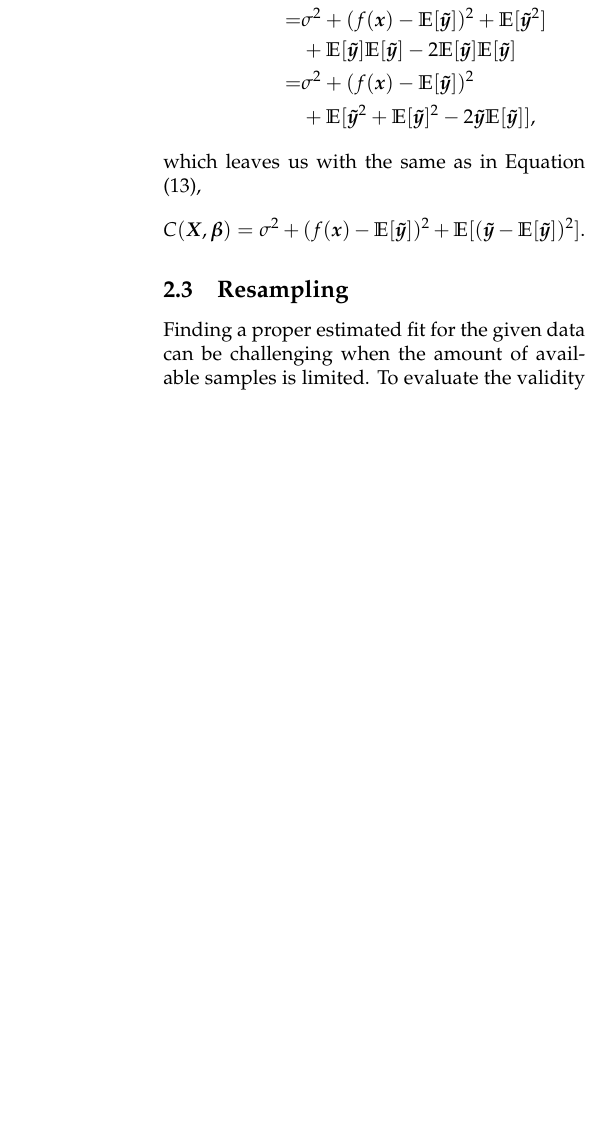
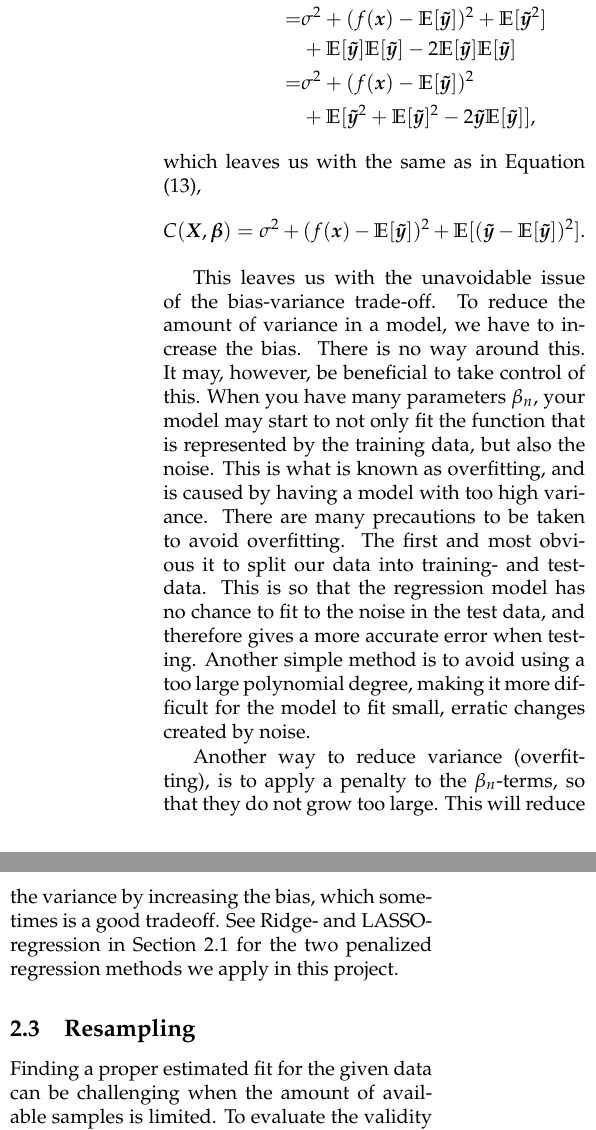
Before and after one commit to bernharl/FYS-STK4155-project1, a LaTeX paper (doc/report_1.tex): part of one column of page 3 of 11 before the commit and two parts of the columns of page 3 of 11 after it, the two joined at a grey line, cut so that both start at the same text, the shorter picture padded with empty space. Compiled offline with pdfLaTeX.

Commit message:
Wrote more in bias-variance tradeoff, referring directly to ridge and lasso

```diff
--- a/doc/report_1.tex
+++ b/doc/report_1.tex
@@ -158,9 +159,10 @@ which leaves us with the same as in Equation (\ref{eq:biasvariance}),
 C(\bm{X},\bm{\beta} ) =  \sigma^2 +  ( f(\bm{x}) -\mathbb{E}[\bm{\tilde{y}}]  )^2  +\mathbb{E}[(\bm{\tilde{y}} -\mathbb{E}[\bm{\tilde{y}}])^2]. \\
 \end{equation*}
 
+This leaves us with the unavoidable issue of the bias-variance trade-off. To reduce the amount of variance in a model, we have to increase the bias. There is no way around this. It may, however, be beneficial to take control of this.
+When you have many parameters $\beta_n$, your model may start to not only fit the function that is represented by the training data, but also the noise. This is what is known as overfitting, and is caused by having a model with too high variance. There are many precautions to be taken to avoid overfitting. The first and most obvious it to split our data into training- and test-data. This is so that the regression model has no chance to fit to the noise in the test data, and therefore gives a more accurate error when testing. Another simple method is to avoid using a too large polynomial degree, making it more difficult for the model to fit small, erratic changes created by noise.
 
-
-
+Another way to reduce variance (overfitting), is to apply a penalty to the $\beta_n$-terms, so that they do not grow too large. This will reduce the variance by increasing the bias, which sometimes is a good tradeoff. See Ridge- and LASSO-regression in Section \ref{subsec:LinReg} for the two penalized regression methods we apply in this project.
 
 \subsection{Resampling}
 Finding a proper estimated fit for the given data can be challenging when the amount of available samples is limited. To evaluate the validity of the fitted model, resampling proves to be a powerful tool. Several methods for resampling exist, but the general idea of resampling is based on gaining additional information by repeatedly drawing arbitrary samples from the training set and refitting a model on each sample set. It is then possible to compare these new fits and examine how well they correspond to one another.
```
Also changed, not shown: doc/report_1.tex (1 more changed lines).
